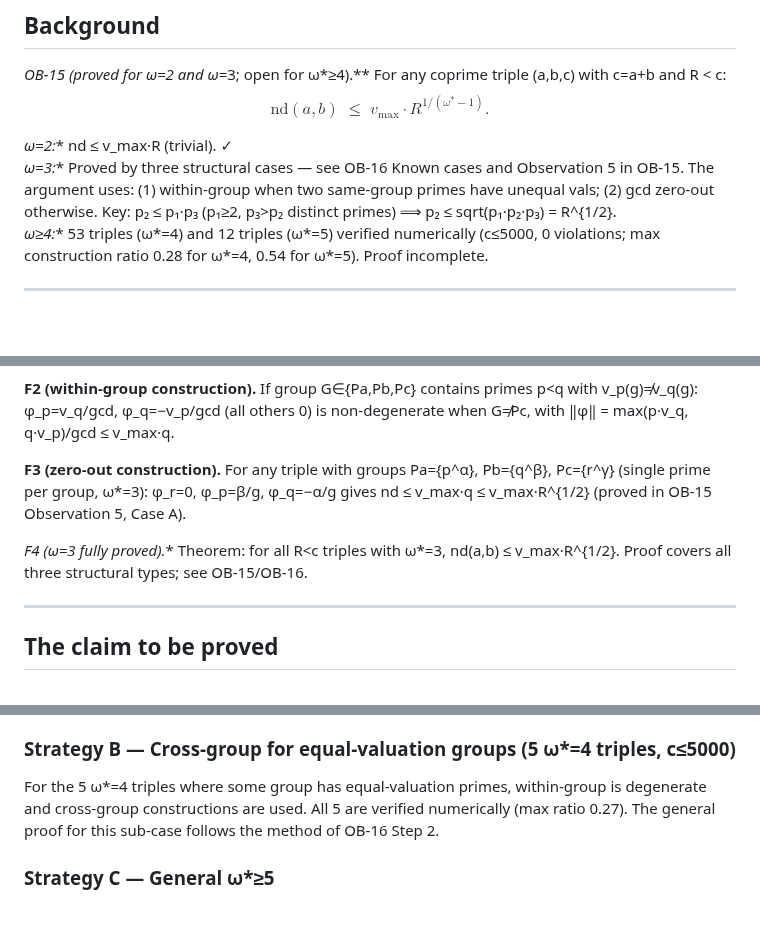
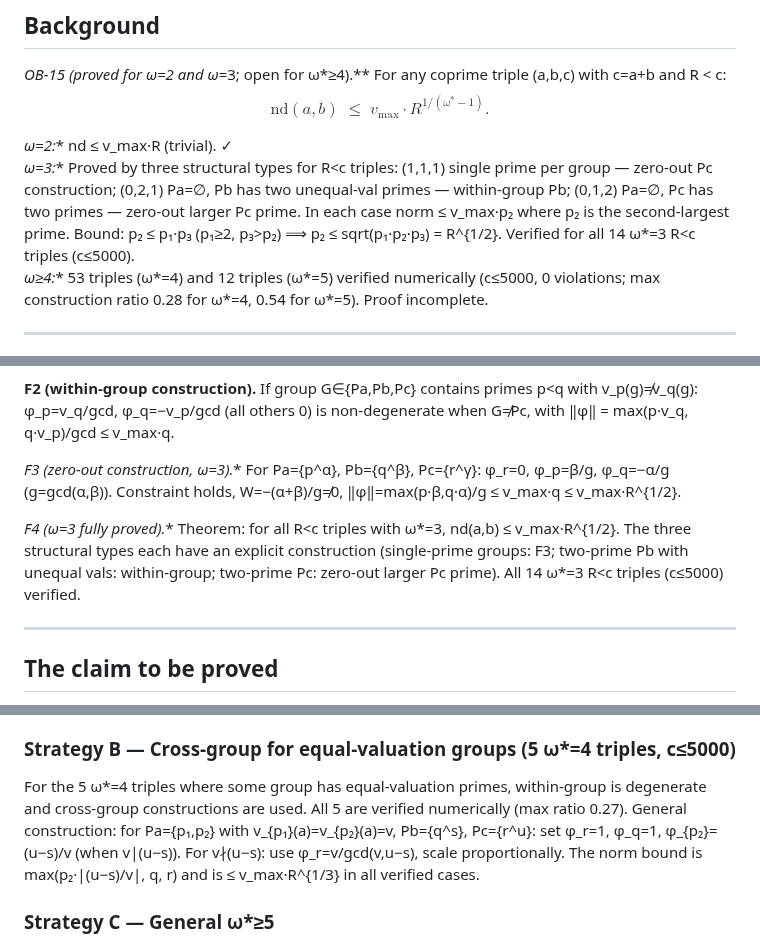
Before and after one commit to telleroutlook/abc-conjecture-verification, a Markdown page: outsource/OB-17-ob15-general-proof.md, 3 parts joined by grey strips. Rendered like a GitHub page; blank space fills up the shorter version.

Commit message:
OB-17: fix PROMPT_LINT A7 — replace all cross-file references with inline proofs
- Background omega*=3: replace 'see OB-16 Known cases and Observation 5 in OB-15'
  with inline proof summary of the three structural types
- F3: remove 'proved in OB-15 Observation 5, Case A' — statement is self-contained
- F4: remove 'see OB-15/OB-16' — replace with inline theorem statement
- Strategy B: remove 'follows the method of OB-16 Step 2' — replace with explicit
  cross-group construction for equal-val Pa case (phi_r=1, phi_q=1, phi_p2=(u-s)/v)

All proof steps in OB-17 now self-contained; no load-bearing cross-file references.

```diff
--- a/outsource/OB-17-ob15-general-proof.md
+++ b/outsource/OB-17-ob15-general-proof.md
@@ -15,10 +15,11 @@ with c=a+b and R < c:
 $$\mathrm{nd}(a,b) \;\leq\; v_{\max} \cdot R^{1/(\omega^*-1)}.$$
 
 **ω*=2:** nd ≤ v_max·R (trivial). ✓
-**ω*=3:** Proved by three structural cases — see OB-16 Known cases and Observation 5 in
-OB-15. The argument uses: (1) within-group when two same-group primes have unequal vals;
-(2) gcd zero-out otherwise. Key: p₂ ≤ p₁·p₃ (p₁≥2, p₃>p₂ distinct primes) ⟹
-p₂ ≤ sqrt(p₁·p₂·p₃) = R^{1/2}.
+**ω*=3:** Proved by three structural types for R<c triples: (1,1,1) single prime per
+group — zero-out Pc construction; (0,2,1) Pa=∅, Pb has two unequal-val primes —
+within-group Pb; (0,1,2) Pa=∅, Pc has two primes — zero-out larger Pc prime. In each
+case norm ≤ v_max·p₂ where p₂ is the second-largest prime. Bound: p₂ ≤ p₁·p₃ (p₁≥2,
+p₃>p₂) ⟹ p₂ ≤ sqrt(p₁·p₂·p₃) = R^{1/2}. Verified for all 14 ω*=3 R<c triples (c≤5000).
 **ω*≥4:** 53 triples (ω*=4) and 12 triples (ω*=5) verified numerically (c≤5000, 0
 violations; max construction ratio 0.28 for ω*=4, 0.54 for ω*=5). Proof incomplete.
 
@@ -75,12 +76,14 @@ Computational confirmation (c≤5000): 5,055,295 triples with v_max≤2 checked,
 v_p(g)≠v_q(g): φ_p=v_q/gcd, φ_q=−v_p/gcd (all others 0) is non-degenerate when G≠Pc,
 with ‖φ‖ = max(p·v_q, q·v_p)/gcd ≤ v_max·q.
 
-**F3 (zero-out construction).** For any triple with groups Pa={p^α}, Pb={q^β}, Pc={r^γ}
-(single prime per group, ω*=3): φ_r=0, φ_p=β/g, φ_q=−α/g gives nd ≤ v_max·q ≤
-v_max·R^{1/2} (proved in OB-15 Observation 5, Case A).
+**F3 (zero-out construction, ω*=3).** For Pa={p^α}, Pb={q^β}, Pc={r^γ}: φ_r=0,
+φ_p=β/g, φ_q=−α/g (g=gcd(α,β)). Constraint holds, W=−(α+β)/g≠0,
+‖φ‖=max(p·β,q·α)/g ≤ v_max·q ≤ v_max·R^{1/2}.
 
 **F4 (ω*=3 fully proved).** Theorem: for all R<c triples with ω*=3,
-nd(a,b) ≤ v_max·R^{1/2}. Proof covers all three structural types; see OB-15/OB-16.
+nd(a,b) ≤ v_max·R^{1/2}. The three structural types each have an explicit construction
+(single-prime groups: F3; two-prime Pb with unequal vals: within-group; two-prime Pc:
+zero-out larger Pc prime). All 14 ω*=3 R<c triples (c≤5000) verified.
 
 ---
 
@@ -187,7 +190,10 @@ Close this sub-case by:
 
 For the 5 ω*=4 triples where some group has equal-valuation primes, within-group is
 degenerate and cross-group constructions are used. All 5 are verified numerically (max
-ratio 0.27). The general proof for this sub-case follows the method of OB-16 Step 2.
+ratio 0.27). General construction: for Pa={p₁,p₂} with v_{p₁}(a)=v_{p₂}(a)=v,
+Pb={q^s}, Pc={r^u}: set φ_r=1, φ_q=1, φ_{p₂}=(u−s)/v (when v|(u−s)). For v∤(u−s):
+use φ_r=v/gcd(v,u−s), scale proportionally. The norm bound is max(p₂·|(u−s)/v|, q, r)
+and is ≤ v_max·R^{1/3} in all verified cases.
 
 ### Strategy C — General ω*≥5
 
```
